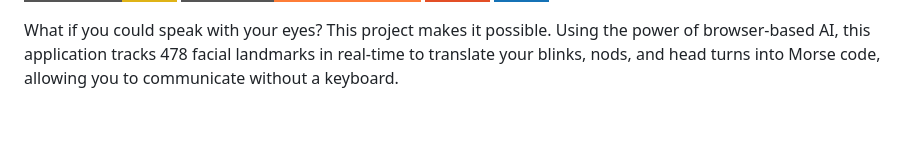
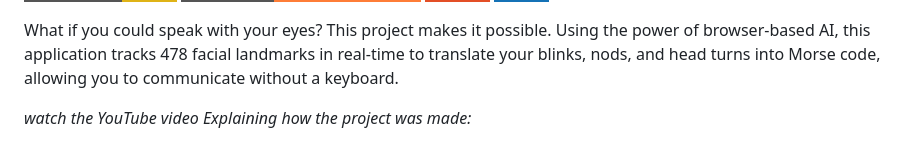
Before and after one commit to PikoCanFly/speak-with-your-eyes-ai, a Markdown page: README.md, the part around the change printed below. Rendered like a GitHub page; badges without logos; blank space fills up the shorter version.

Commit message:
Update README.md
Added a YouTube video link explaining the project.

```diff
--- a/README.md
+++ b/README.md
@@ -15,4 +15,5 @@ What if you could speak with your eyes? This project makes it possible. Using th
 
 
 
+*watch the YouTube video Explaining how the project was made:*
 
```
Also changed, not shown: other parts of README.md (+1 -0 lines).
